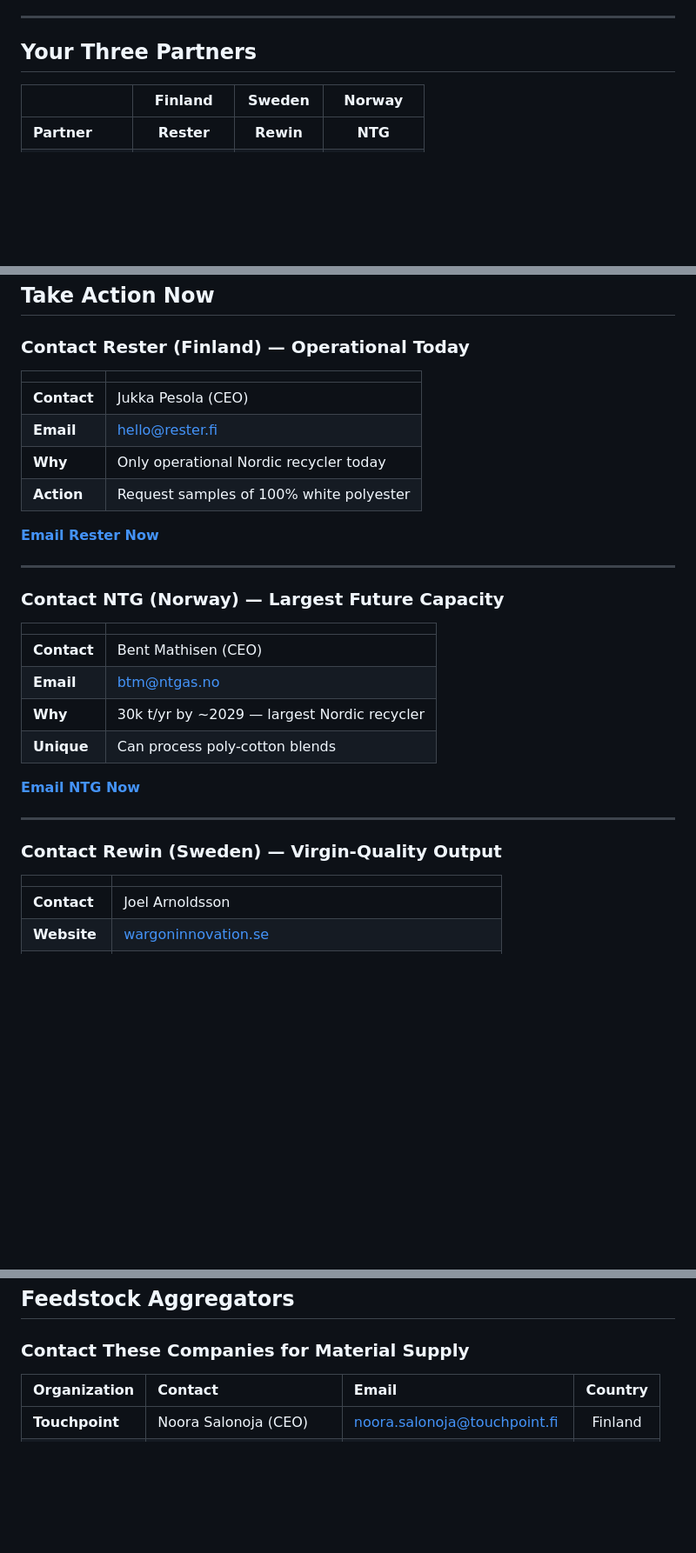
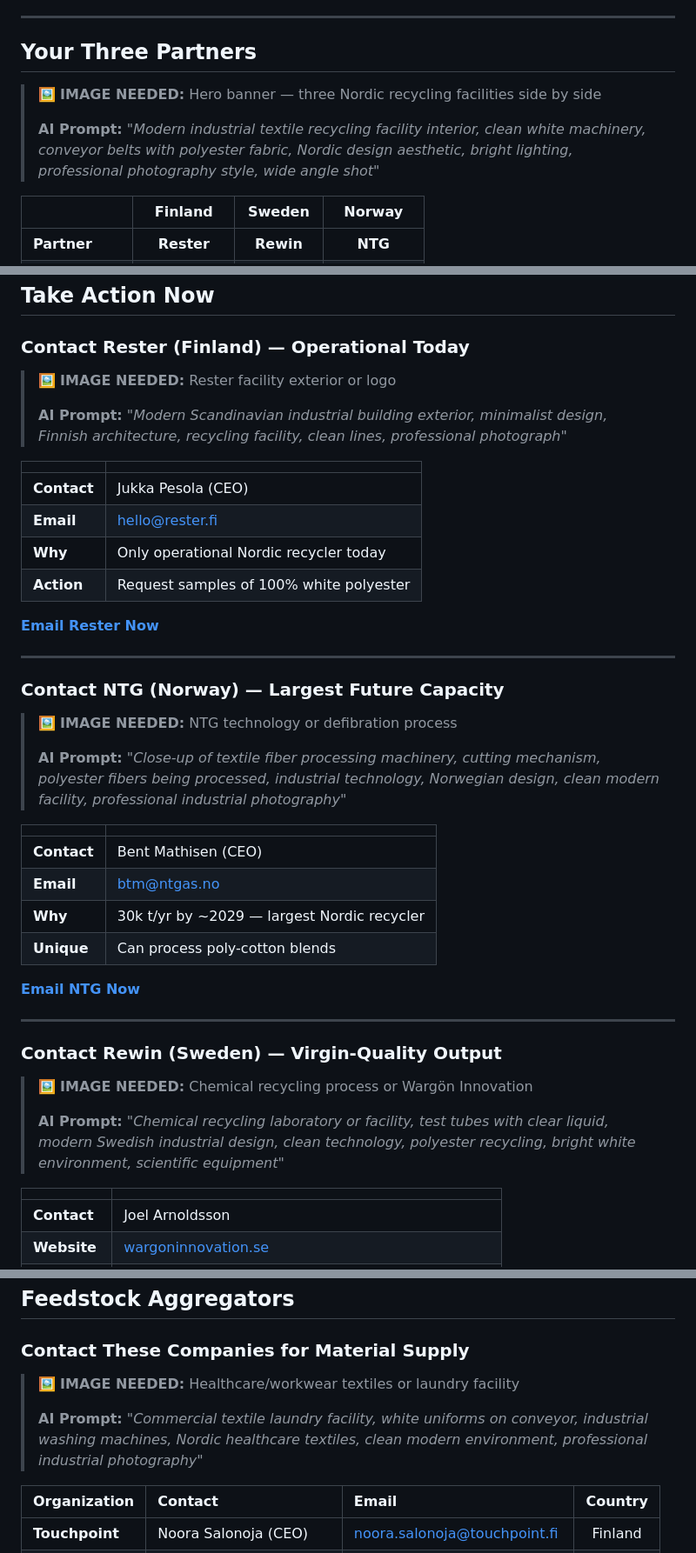
Before and after one commit to justaride/FabricAir, a Markdown page: docs/00-executive-summary.md, 3 parts joined by grey strips. Shown at 87% size. Drawn GitHub-style; blank space fills up the shorter version.

Commit message:
Make image placeholders visible with styled boxes
- Convert HTML comments to visible blockquotes
- Each placeholder shows description and AI generation prompt
- 6 placeholders now visible:
  1. Hero banner (Nordic recycling facilities)
  2. Rester facility (Finland)
  3. NTG technology (Norway)
  4. Rewin/Wargön (Sweden)
  5. Healthcare/workwear laundry
  6. Cleanroom worker

🤖 Generated with [Claude Code](https://claude.com/claude-code)

Co-Authored-By: Claude <noreply@anthropic.com>

```diff
--- a/docs/00-executive-summary.md
+++ b/docs/00-executive-summary.md
@@ -17,10 +17,9 @@
 
 ## Your Three Partners
 
-<!-- IMAGE PLACEHOLDER: Hero banner showing three Nordic recycling facilities side by side
-     PROMPT: "Modern industrial textile recycling facility interior, clean white machinery,
-     conveyor belts with polyester fabric, Nordic design aesthetic, bright lighting,
-     professional photography style, wide angle shot" -->
+> 🖼️ **IMAGE NEEDED:** Hero banner — three Nordic recycling facilities side by side
+>
+> **AI Prompt:** *"Modern industrial textile recycling facility interior, clean white machinery, conveyor belts with polyester fabric, Nordic design aesthetic, bright lighting, professional photography style, wide angle shot"*
 
 | | Finland | Sweden | Norway |
 |:--|:--:|:--:|:--:|
@@ -35,9 +34,9 @@
 
 ### Contact Rester (Finland) — Operational Today
 
-<!-- IMAGE PLACEHOLDER: Rester facility exterior or logo
-     PROMPT: "Modern Scandinavian industrial building exterior, minimalist design,
-     Finnish architecture, recycling facility, clean lines, professional photograph" -->
+> 🖼️ **IMAGE NEEDED:** Rester facility exterior or logo
+>
+> **AI Prompt:** *"Modern Scandinavian industrial building exterior, minimalist design, Finnish architecture, recycling facility, clean lines, professional photograph"*
 
 | | |
 |:--|:--|
@@ -52,10 +51,9 @@
 
 ### Contact NTG (Norway) — Largest Future Capacity
 
-<!-- IMAGE PLACEHOLDER: NTG technology or defibration process
-     PROMPT: "Close-up of textile fiber processing machinery, cutting mechanism,
-     polyester fibers being processed, industrial technology, Norwegian design,
-     clean modern facility, professional industrial photography" -->
+> 🖼️ **IMAGE NEEDED:** NTG technology or defibration process
+>
+> **AI Prompt:** *"Close-up of textile fiber processing machinery, cutting mechanism, polyester fibers being processed, industrial technology, Norwegian design, clean modern facility, professional industrial photography"*
 
 | | |
 |:--|:--|
@@ -70,10 +68,9 @@
 
 ### Contact Rewin (Sweden) — Virgin-Quality Output
 
-<!-- IMAGE PLACEHOLDER: Chemical recycling process or Wargön Innovation
-     PROMPT: "Chemical recycling laboratory or facility, test tubes with clear liquid,
-     modern Swedish industrial design, clean technology, polyester recycling,
-     bright white environment, scientific equipment" -->
+> 🖼️ **IMAGE NEEDED:** Chemical recycling process or Wargön Innovation
+>
+> **AI Prompt:** *"Chemical recycling laboratory or facility, test tubes with clear liquid, modern Swedish industrial design, clean technology, polyester recycling, bright white environment, scientific equipment"*
 
 | | |
 |:--|:--|
@@ -109,10 +106,9 @@
 
 ### Contact These Companies for Material Supply
 
-<!-- IMAGE PLACEHOLDER: Healthcare/workwear textiles or laundry facility
-     PROMPT: "Commercial textile laundry facility, white uniforms on conveyor,
-     industrial washing machines, Nordic healthcare textiles, clean modern environment,
-     professional industrial photography" -->
+> 🖼️ **IMAGE NEEDED:** Healthcare/workwear textiles or laundry facility
+>
+> **AI Prompt:** *"Commercial textile laundry facility, white uniforms on conveyor, industrial washing machines, Nordic healthcare textiles, clean modern environment, professional industrial photography"*
 
 | Organization | Contact | Email | Country |
 |:-------------|:--------|:------|:-------:|
```
Also changed, not shown: other parts of docs/00-executive-summary.md (+3 -4 lines).
